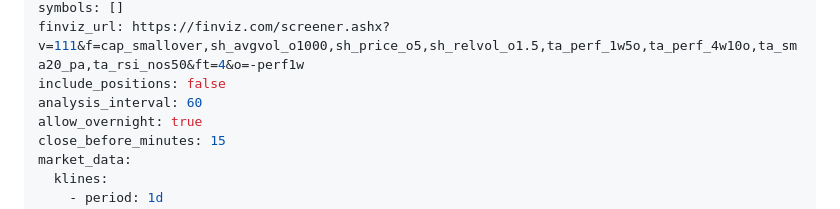
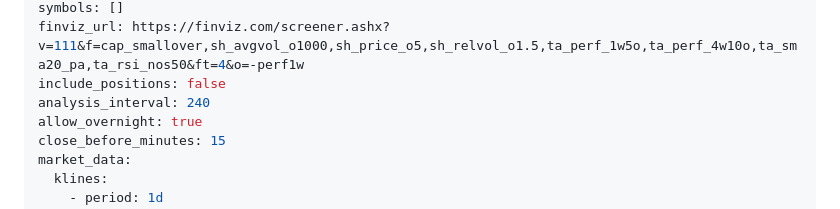
Before and after one commit to YicongCao/tc-trade-strategy, a Markdown page: strategies/theme-momentum-degen.md, the part around the change. Rendered like a GitHub page.

Commit message:
fix(赌狗): 分析间隔 60 分钟拉长到 240 分钟
8/5 一天跑了 7 轮分析，产出 18 笔成交、约 62 万美元名义换手，
而账户只有 10.3 万——单日换手 6 倍，中位持仓时长 2 小时。

每一轮分析都是一次被 system:rebalance 换掉的机会，所以轮次本身
就是空转的计价单位。降到 240 分钟后一个美股交易日只剩约 2 轮，
直接砍掉七成的空转机会，而且不触碰任何选股或风控逻辑，
是所有改动里因果最确定的一条。

策略意图是赚天到周级别的主题扩散，执行频率必须回到同一个量级。

Co-authored-by: Cursor <cursoragent@cursor.com>

```diff
--- a/strategies/theme-momentum-degen.md
+++ b/strategies/theme-momentum-degen.md
@@ -8,7 +8,7 @@ market: US
 symbols: []
 finviz_url: https://finviz.com/screener.ashx?v=111&f=cap_smallover,sh_avgvol_o1000,sh_price_o5,sh_relvol_o1.5,ta_perf_1w5o,ta_perf_4w10o,ta_sma20_pa,ta_rsi_nos50&ft=4&o=-perf1w
 include_positions: false
-analysis_interval: 60
+analysis_interval: 240
 allow_overnight: true
 close_before_minutes: 15
 market_data:
```
